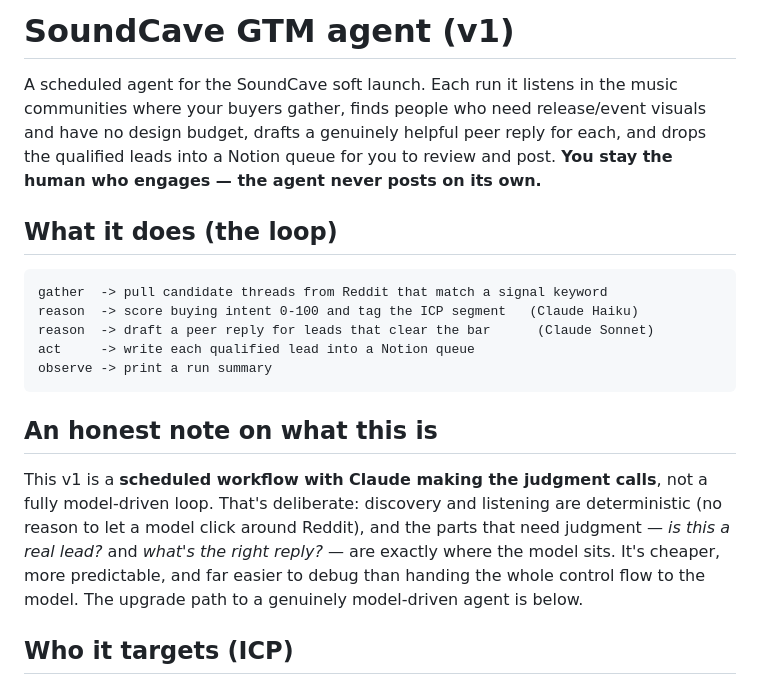
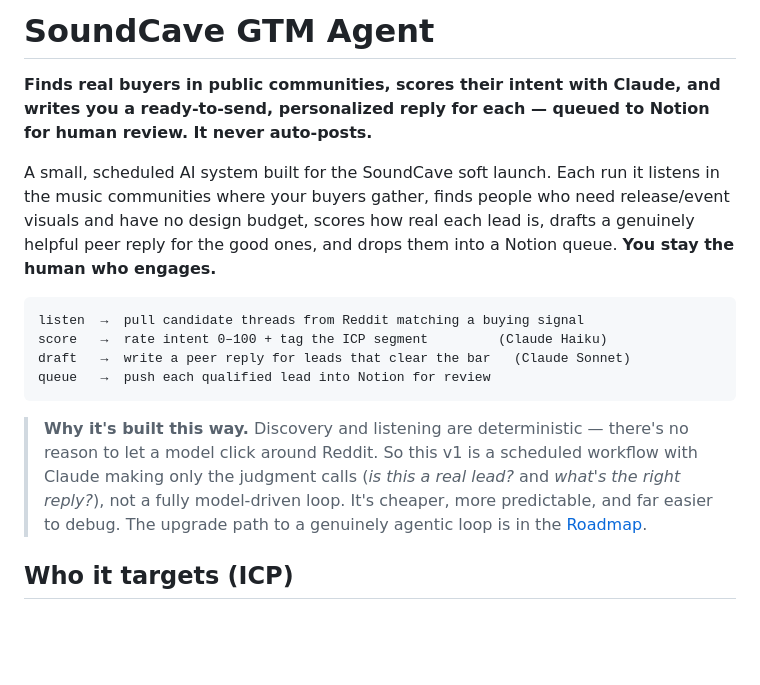
Before and after one commit to dougal-25/S0UNDCAV3-GTM-AGENT, a Markdown page: README.md, the part around the change. Drawn GitHub-style; blank space fills up the shorter version.

Commit message:
docs: lead README with value-prop + pipeline for reviewer first-glance
Co-Authored-By: Claude Opus 4.8 (1M context) <noreply@anthropic.com>

````diff
--- a/README.md
+++ b/README.md
@@ -1,30 +1,17 @@
-# SoundCave GTM agent (v1)
+# SoundCave GTM Agent
 
-A scheduled agent for the SoundCave soft launch. Each run it listens in the
-music communities where your buyers gather, finds people who need release/event
-visuals and have no design budget, drafts a genuinely helpful peer reply for
-each, and drops the qualified leads into a Notion queue for you to review and
-post. **You stay the human who engages — the agent never posts on its own.**
+**Finds real buyers in public communities, scores their intent with Claude, and writes you a ready-to-send, personalized reply for each — queued to Notion for human review. It never auto-posts.**
 
-## What it does (the loop)
+A small, scheduled AI system built for the SoundCave soft launch. Each run it listens in the music communities where your buyers gather, finds people who need release/event visuals and have no design budget, scores how real each lead is, drafts a genuinely helpful peer reply for the good ones, and drops them into a Notion queue. **You stay the human who engages.**
 
 ```
-gather  -> pull candidate threads from Reddit that match a signal keyword
-reason  -> score buying intent 0-100 and tag the ICP segment   (Claude Haiku)
-reason  -> draft a peer reply for leads that clear the bar      (Claude Sonnet)
-act     -> write each qualified lead into a Notion queue
-observe -> print a run summary
+listen  →  pull candidate threads from Reddit matching a buying signal
+score   →  rate intent 0–100 + tag the ICP segment         (Claude Haiku)
+draft   →  write a peer reply for leads that clear the bar   (Claude Sonnet)
+queue   →  push each qualified lead into Notion for review
 ```
 
-## An honest note on what this is
-
-This v1 is a **scheduled workflow with Claude making the judgment calls**, not a
-fully model-driven loop. That's deliberate: discovery and listening are
-deterministic (no reason to let a model click around Reddit), and the parts that
-need judgment — *is this a real lead?* and *what's the right reply?* — are
-exactly where the model sits. It's cheaper, more predictable, and far easier to
-debug than handing the whole control flow to the model. The upgrade path to a
-genuinely model-driven agent is below.
+> **Why it's built this way.** Discovery and listening are deterministic — there's no reason to let a model click around Reddit. So this v1 is a scheduled workflow with Claude making only the judgment calls (*is this a real lead?* and *what's the right reply?*), not a fully model-driven loop. It's cheaper, more predictable, and far easier to debug. The upgrade path to a genuinely agentic loop is in the [Roadmap](#roadmap).
 
 ## Who it targets (ICP)
 
````
